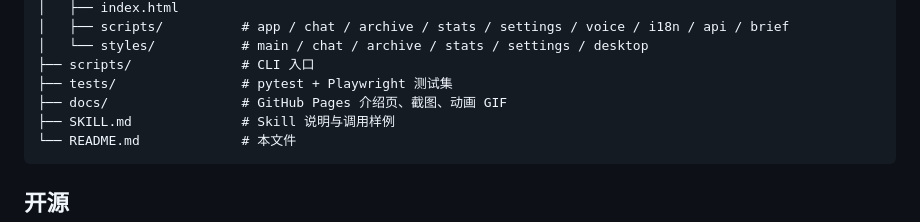
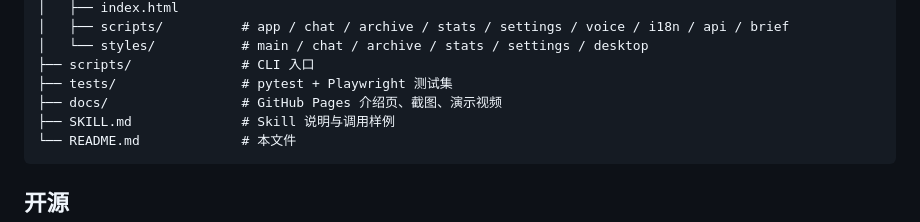
Before and after one commit to mianbaofang/decision-brief, a Markdown page: README.md, the part around one of its changes. Drawn GitHub-style.

````diff
--- a/README.md
+++ b/README.md
@@ -208,7 +204,7 @@ choice-skill/
 │   └── styles/           # main / chat / archive / stats / settings / desktop
 ├── scripts/              # CLI 入口
 ├── tests/                # pytest + Playwright 测试集
-├── docs/                 # GitHub Pages 介绍页、截图、动画 GIF
+├── docs/                 # GitHub Pages 介绍页、截图、演示视频
 ├── SKILL.md              # Skill 说明与调用样例
 └── README.md             # 本文件
 ```
````
Also changed, not shown: other parts of README.md (+7 -11 lines), README.en.md (+7 -11 lines).
